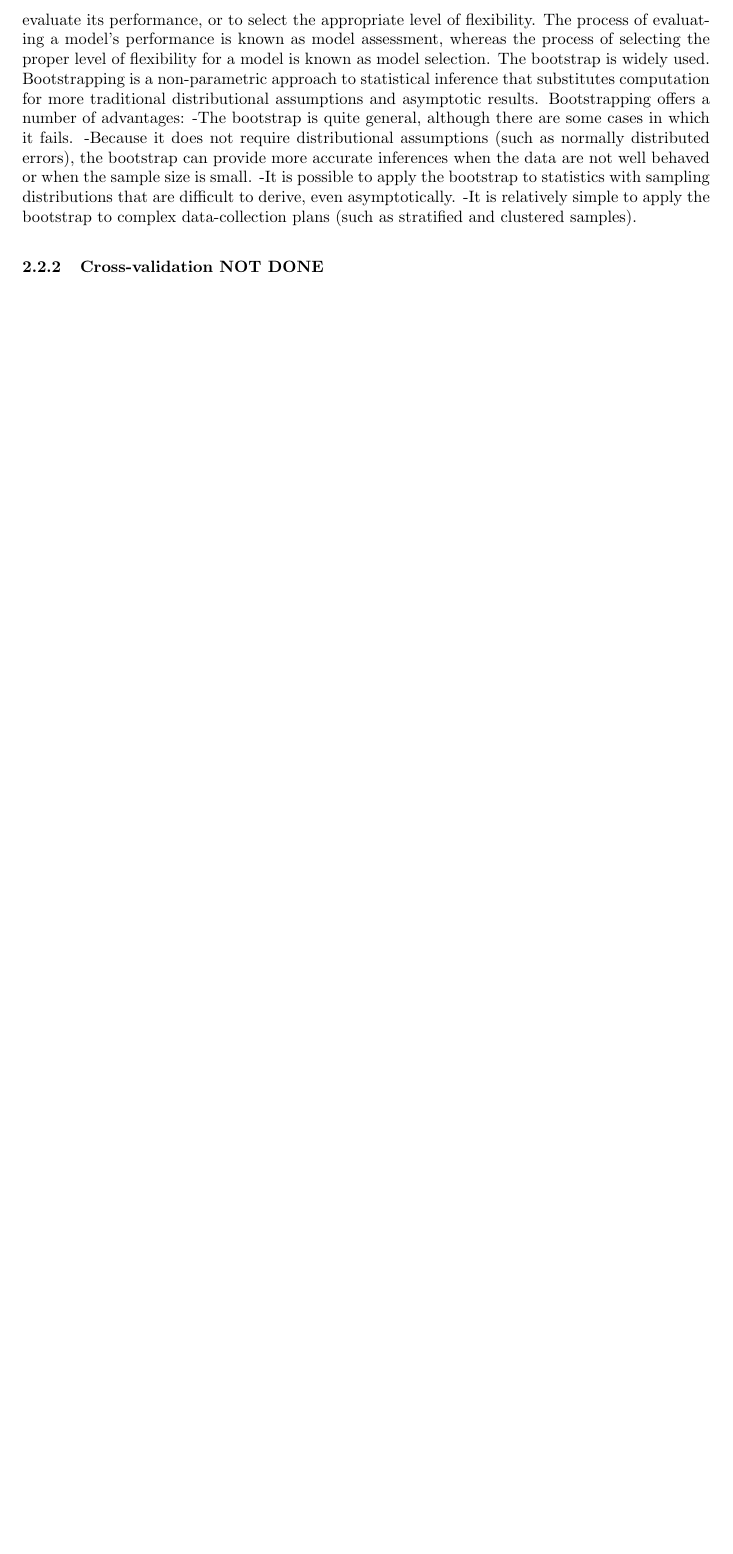
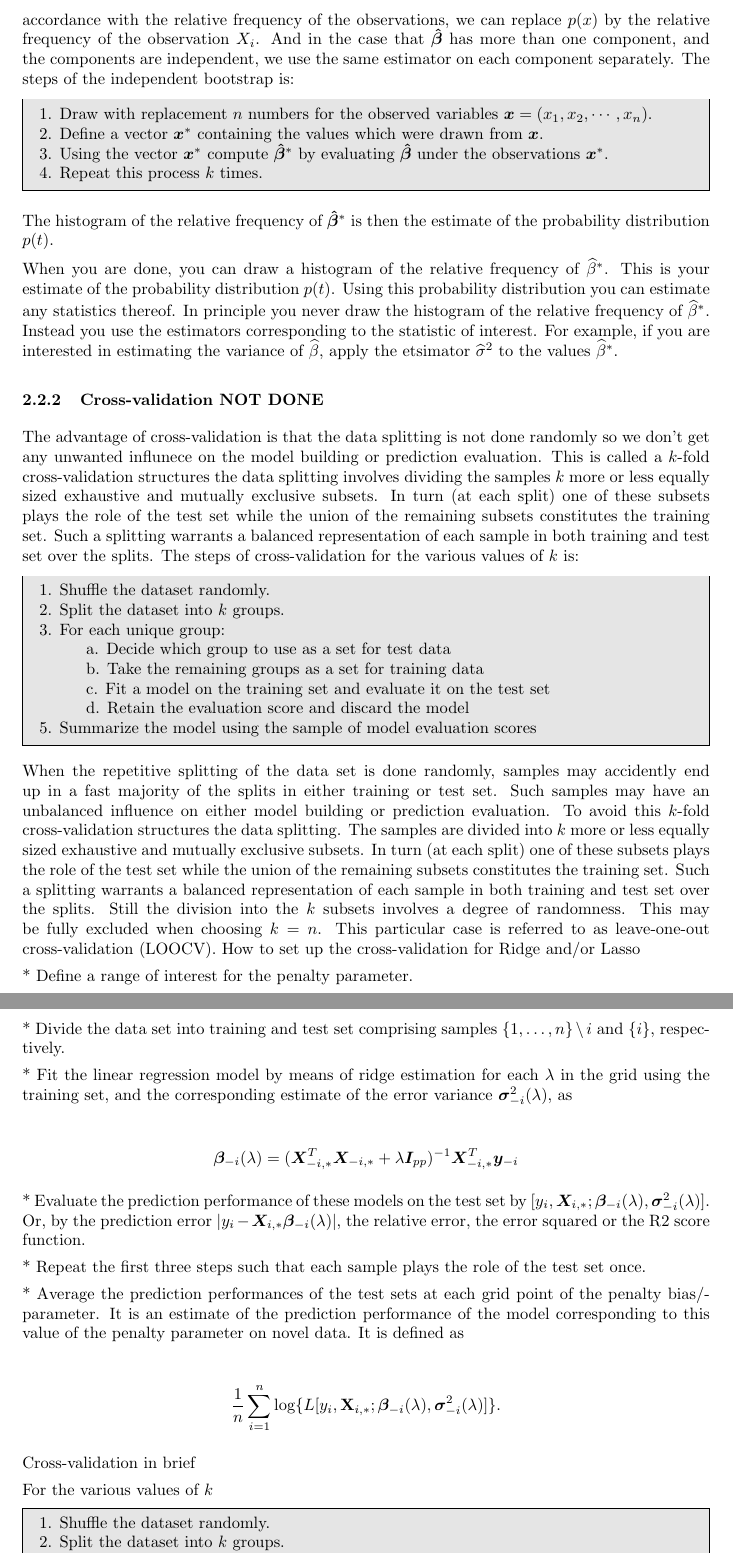
Before and after one commit to tabjone/FYS-STK4155_P1, a LaTeX paper (project1.tex, which reads theory.tex): part of page 6 of 9 before the commit and two parts of pages 6 and 7 of 10 after it, the two joined at a grey line, cut at the place of the change, the shorter picture padded with empty space. Compiled offline with pdfLaTeX.

Commit message:
almost done with theory for cross-validation and bootstrap

```diff
--- a/project1.tex
+++ b/project1.tex
@@ -7,6 +7,10 @@
 \usepackage[hidelinks]{hyperref}
 \usepackage{biblatex}
 \addbibresource{../Papers/refs.bib}
+
+%For putting in a box
+\usepackage{mdframed}
+
 
 % Code higligthing
 \usepackage{listings}
--- a/theory.tex
+++ b/theory.tex
@@ -188,12 +188,7 @@ and by adding and subtracting $\mathbb{E}\left[\mathbf{\tilde{y}}\right]$ in the
 %\mathbb{E}\left[(\mathbf{y}-\mathbf{\tilde{y}})^2\right]=\mathbb{E}\left[(\mathbf{y}-\mathbb{E}\left[\mathbf{\tilde{y}}\right])^2\right]+\mathrm{Var}\left[\mathbf{\tilde{f}}\right]+\sigma^2,
 %$$
 
+%In this chapter, we discuss two of the most commonly used resampling methods, cross-validation and the bootstrap. %Both methods are important tools in the practical application of many statistical learning procedures.
+%For example, cross-validation can be used to estimate the test error associated with a given statistical learning method %in order to evaluate its performance, or to select the appropriate level of flexibility. The process of evaluating a model’s %performance is known as model assessment, whereas the process of selecting the proper level of flexibility for a model %is known as model selection. The bootstrap is widely used.
+
 \subsubsection{Bootstrap NOT DONE}
-%lecture notes
-Resampling approaches can be computationally expensive, because they involve fitting the same statistical method multiple times using different subsets of the training data. However, due to recent advances in computing power, the computational requirements of resampling methods generally are not prohibitive. In this chapter, we discuss two of the most commonly used resampling methods, cross-validation and the bootstrap. Both methods are important tools in the practical application of many statistical learning procedures. For example, cross-validation can be used to estimate the test error associated with a given statistical learning method in order to evaluate its performance, or to select the appropriate level of flexibility. The process of evaluating a model’s performance is known as model assessment, whereas the process of selecting the proper level of flexibility for a model is known as model selection. The bootstrap is widely used.
-%lecture notes
-Bootstrapping is a non-parametric approach to statistical inference that substitutes computation for more traditional distributional assumptions and asymptotic results. Bootstrapping offers a number of advantages:
--The bootstrap is quite general, although there are some cases in which it fails.
--Because it does not require distributional assumptions (such as normally distributed errors), the bootstrap can provide more accurate inferences when the data are not well behaved or when the sample size is small.
--It is possible to apply the bootstrap to statistics with sampling distributions that are difficult to derive, even asymptotically.
--It is relatively simple to apply the bootstrap to complex data-collection plans (such as stratified and clustered samples).
@@ -200,3 +204,112 @@ Bootstrapping is a non-parametric approach to statistical inference that substit
+estimators. If we draw observations in accordance with
+the relative frequency of the observations, we can replace $p(x)$ by the relative frequency of the observation $X_i$. And in the case that $\boldsymbol{\hat\beta}$ has
+more than one component, and the components are independent, we use the
+same estimator on each component separately. The steps of the independent bootstrap is:
+
+\begin{mdframed}[backgroundcolor=black!10]
+\raggedright
+1. Draw with replacement $n$ numbers for the observed variables $\boldsymbol{x} = (x_1,x_2,\cdots,x_n)$. \\
+2. Define a vector $\boldsymbol{x}^*$ containing the values which were drawn from $\boldsymbol{x}$. \\
+3. Using the vector $\boldsymbol{x}^*$ compute $\boldsymbol{\hat\beta}^*$ by evaluating $\boldsymbol{\hat\beta}$ under the observations $\boldsymbol{x}^*$. \\
+4. Repeat this process $k$ times.
+\end{mdframed}
+The histogram of the relative frequency of $\boldsymbol{\hat\beta}^*$ is then the estimate of the probability distribution $p(t)$.
+
+
+%LECTURE NOTES, NOT LOOKED AT THIS YET ALMOST
+When you are done, you can draw a histogram of the relative frequency
+of $\widehat \beta^*$. This is your estimate of the probability
+distribution $p(t)$. Using this probability distribution you can
+estimate any statistics thereof. In principle you never draw the
+histogram of the relative frequency of $\widehat{\beta}^*$. Instead
+you use the estimators corresponding to the statistic of interest. For
+example, if you are interested in estimating the variance of $\widehat
+\beta$, apply the etsimator $\widehat \sigma^2$ to the values
+$\widehat \beta^*$.
 
 
 \subsubsection{Cross-validation NOT DONE}
+%close to lecture notes
+The advantage of cross-validation is that the data splitting is not done randomly so we don't get any unwanted influnece on the model building or prediction evaluation. This is called a  $k$-fold cross-validation structures the data splitting involves dividing the samples $k$ more or less equally sized exhaustive and
+mutually exclusive subsets. In turn (at each split) one of these
+subsets plays the role of the test set while the union of the
+remaining subsets constitutes the training set. Such a splitting
+warrants a balanced representation of each sample in both training and
+test set over the splits. The steps of cross-validation for the various values of $k$ is:
+
+\begin{mdframed}[backgroundcolor=black!10]
+\raggedright
+
+1. Shuffle the dataset randomly.\\
+
+2. Split the dataset into $k$ groups.\\
+
+3. For each unique group:\\
+
+\hspace{1cm}a. Decide which group to use as a set for test data\\
+
+\hspace{1cm}b. Take the remaining groups as a set for training data\\
+
+\hspace{1cm}c. Fit a model on the training set and evaluate it on the test set\\
+
+\hspace{1cm}d. Retain the evaluation score and discard the model\\
+
+5. Summarize the model using the sample of model evaluation scores\\
+
+\end{mdframed}
+
+
+%%ALL AFTER THIS IS JUNK THAT MAY BE INCLUDED
+
+%
+When the repetitive splitting of the data set is done randomly,
+samples may accidently end up in a fast majority of the splits in
+either training or test set. Such samples may have an unbalanced
+influence on either model building or prediction evaluation. To avoid
+this $k$-fold cross-validation structures the data splitting. The
+samples are divided into $k$ more or less equally sized exhaustive and
+mutually exclusive subsets. In turn (at each split) one of these
+subsets plays the role of the test set while the union of the
+remaining subsets constitutes the training set. Such a splitting
+warrants a balanced representation of each sample in both training and
+test set over the splits. Still the division into the $k$ subsets
+involves a degree of randomness. This may be fully excluded when
+choosing $k=n$. This particular case is referred to as leave-one-out
+cross-validation (LOOCV).
+%
+How to set up the cross-validation for Ridge and/or Lasso
+
+* Define a range of interest for the penalty parameter.
+
+* Divide the data set into training and test set comprising samples $\{1, \ldots, n\} \setminus i$ and $\{ i \}$, respectively.
+
+* Fit the linear regression model by means of ridge estimation  for each $\lambda$ in the grid using the training set, and the corresponding estimate of the error variance $\boldsymbol{\sigma}_{-i}^2(\lambda)$, as
+
+\begin{align*}
+\boldsymbol{\beta}_{-i}(\lambda) & =  ( \boldsymbol{X}_{-i, \ast}^{T}
+\boldsymbol{X}_{-i, \ast} + \lambda \boldsymbol{I}_{pp})^{-1}
+\boldsymbol{X}_{-i, \ast}^{T} \boldsymbol{y}_{-i}
+\end{align*}
+
+* Evaluate the prediction performance of these models on the test set by $[y_i, \boldsymbol{X}_{i, \ast}; \boldsymbol{\beta}_{-i}(\lambda), \boldsymbol{\sigma}_{-i}^2(\lambda)]$. Or, by the prediction error $|y_i - \boldsymbol{X}_{i, \ast} \boldsymbol{\beta}_{-i}(\lambda)|$, the relative error, the error squared or the R2 score function.
+
+* Repeat the first three steps  such that each sample plays the role of the test set once.
+
+* Average the prediction performances of the test sets at each grid point of the penalty bias/parameter. It is an estimate of the prediction performance of the model corresponding to this value of the penalty parameter on novel data. It is defined as
+
+\begin{align*}
+\frac{1}{n} \sum_{i = 1}^n \log\{L[y_i, \mathbf{X}_{i, \ast}; \boldsymbol{\beta}_{-i}(\lambda), \boldsymbol{\sigma}_{-i}^2(\lambda)]\}.
+\end{align*}
+
+%
+
+Cross-validation in brief
+
+For the various values of $k$
+
+\begin{mdframed}[backgroundcolor=black!10]
+\raggedright
+
+1. Shuffle the dataset randomly.\\
+
+2. Split the dataset into $k$ groups.\\
```
Also changed, not shown: appendix.tex (+2 -0 lines), introduction.tex (+2 -0 lines), methods.tex (+2 -0 lines), theory.tex (23 more changed lines).
